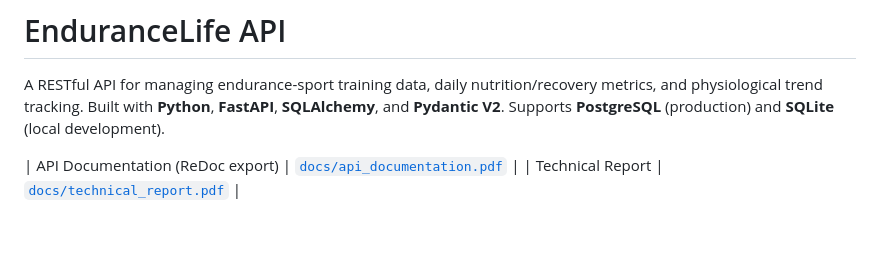
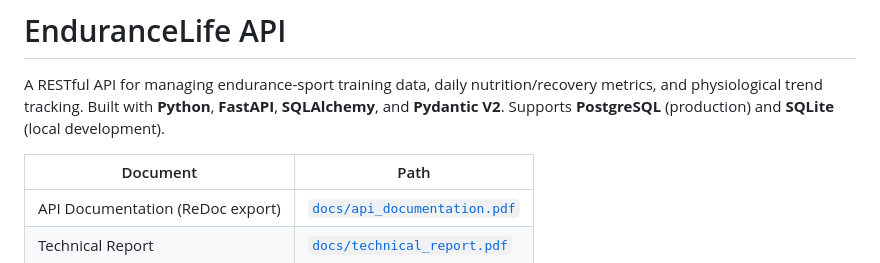
Before and after one commit to DavidFeng-8844/EnduranceLife, a Markdown page: README.md, the part around the change. Rendered like a GitHub page; blank space fills up the shorter version.

```diff
--- a/README.md
+++ b/README.md
@@ -2,6 +2,8 @@
 
 A RESTful API for managing endurance-sport training data, daily nutrition/recovery metrics, and physiological trend tracking. Built with **Python**, **FastAPI**, **SQLAlchemy**, and **Pydantic V2**. Supports **PostgreSQL** (production) and **SQLite** (local development).
 
+| Document | Path |
+|---|---|
 | API Documentation (ReDoc export) | [`docs/api_documentation.pdf`](docs/api_documentation.pdf) |
 | Technical Report | [`docs/technical_report.pdf`](docs/technical_report.pdf) |
 
```
